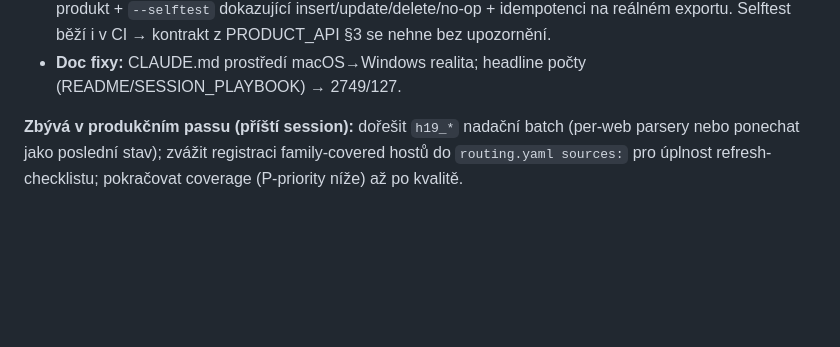
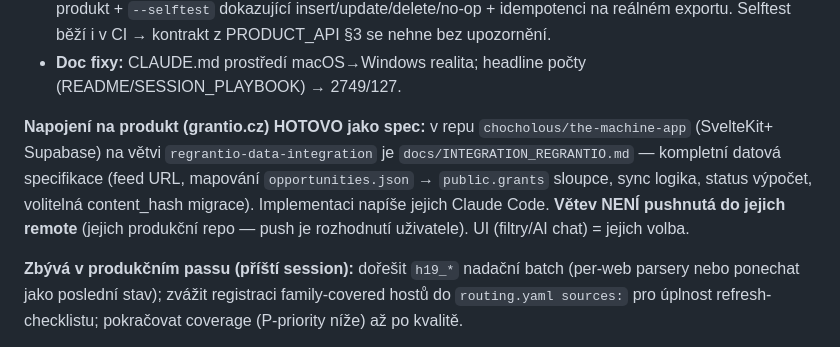
Before and after one commit to chocholous/regrantio, a Markdown page: REMAINING.md, the part around the change. GitHub-like rendering; blank space fills up the shorter version.

Commit message:
REMAINING: napojení na produkt grantio.cz hotovo jako spec (the-machine-app branch)
Integrační spec opportunities.json → public.grants v chocholous/the-machine-app na větvi
regrantio-data-integration (docs/INTEGRATION_REGRANTIO.md). Větev lokální, nepushnutá do
jejich remote (rozhodnutí uživatele).

Co-Authored-By: Claude Opus 4.8 <noreply@anthropic.com>

```diff
--- a/REMAINING.md
+++ b/REMAINING.md
@@ -28,6 +28,12 @@ Posun od „dev cvičení" k produkčnímu provozu (data → produkt = web app).
   produkt + `--selftest` dokazující insert/update/delete/no-op + idempotenci na reálném exportu. Selftest
   běží i v CI → kontrakt z PRODUCT_API §3 se nehne bez upozornění.
 - **Doc fixy:** CLAUDE.md prostředí macOS→Windows realita; headline počty (README/SESSION_PLAYBOOK) → 2749/127.
+
+**Napojení na produkt (grantio.cz) HOTOVO jako spec:** v repu `chocholous/the-machine-app` (SvelteKit+
+Supabase) na větvi `regrantio-data-integration` je `docs/INTEGRATION_REGRANTIO.md` — kompletní datová
+specifikace (feed URL, mapování `opportunities.json` → `public.grants` sloupce, sync logika, status
+výpočet, volitelná content_hash migrace). Implementaci napíše jejich Claude Code. **Větev NENÍ pushnutá
+do jejich remote** (jejich produkční repo — push je rozhodnutí uživatele). UI (filtry/AI chat) = jejich volba.
 
 **Zbývá v produkčním passu (příští session):** dořešit `h19_*` nadační batch (per-web parsery nebo
 ponechat jako poslední stav); zvážit registraci family-covered hostů do `routing.yaml sources:` pro
```
